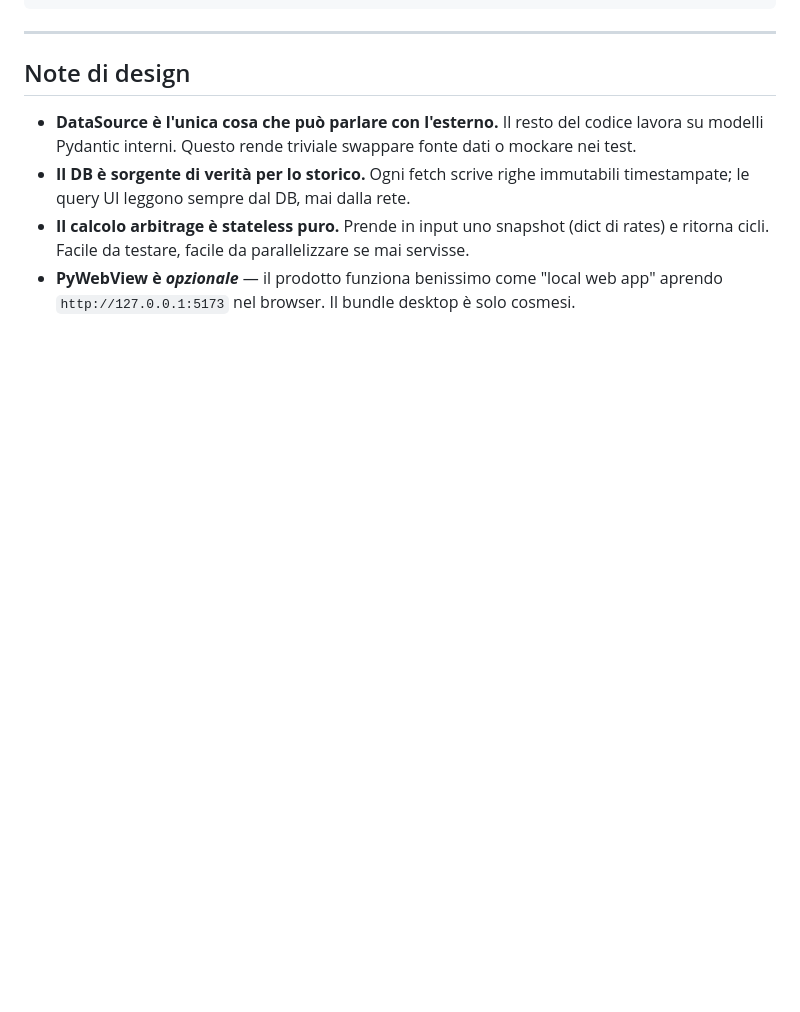
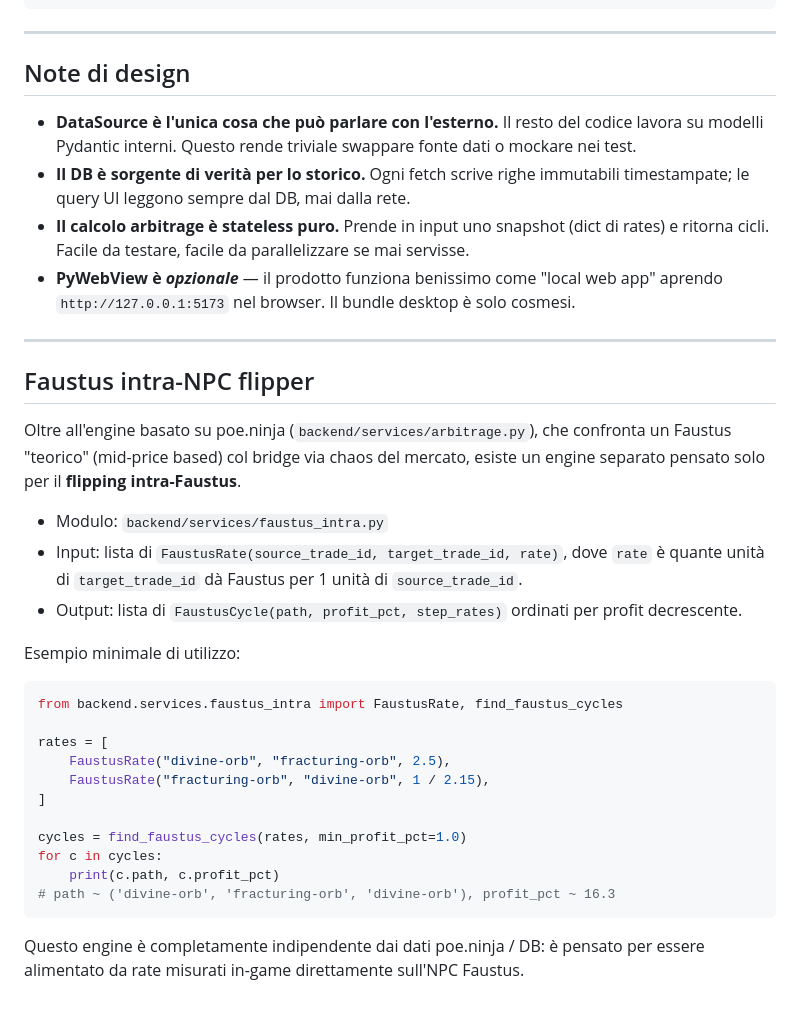
Before and after one commit to RiccardoLongobardi/PoeTools, a Markdown page: README.md, the part around the change. Rendered like a GitHub page; blank space fills up the shorter version.

Commit message:
Document Faustus intra-NPC flipper engine in README

````diff
--- a/README.md
+++ b/README.md
@@ -175,3 +175,37 @@ faustus-dashboard/
   se mai servisse.
 - **PyWebView è *opzionale*** — il prodotto funziona benissimo come "local web app"
   aprendo `http://127.0.0.1:5173` nel browser. Il bundle desktop è solo cosmesi.
+
+---
+
+## Faustus intra-NPC flipper
+
+Oltre all'engine basato su poe.ninja (`backend/services/arbitrage.py`), che confronta
+un Faustus "teorico" (mid-price based) col bridge via chaos del mercato, esiste un
+engine separato pensato solo per il **flipping intra-Faustus**.
+
+- Modulo: `backend/services/faustus_intra.py`
+- Input: lista di `FaustusRate(source_trade_id, target_trade_id, rate)`, dove
+  `rate` è quante unità di `target_trade_id` dà Faustus per 1 unità di
+  `source_trade_id`.
+- Output: lista di `FaustusCycle(path, profit_pct, step_rates)` ordinati per
+  profit decrescente.
+
+Esempio minimale di utilizzo:
+
+```python
+from backend.services.faustus_intra import FaustusRate, find_faustus_cycles
+
+rates = [
+    FaustusRate("divine-orb", "fracturing-orb", 2.5),
+    FaustusRate("fracturing-orb", "divine-orb", 1 / 2.15),
+]
+
+cycles = find_faustus_cycles(rates, min_profit_pct=1.0)
+for c in cycles:
+    print(c.path, c.profit_pct)
+# path ~ ('divine-orb', 'fracturing-orb', 'divine-orb'), profit_pct ~ 16.3
+```
+
+Questo engine è completamente indipendente dai dati poe.ninja / DB: è pensato per
+essere alimentato da rate misurati in-game direttamente sull'NPC Faustus.
````
